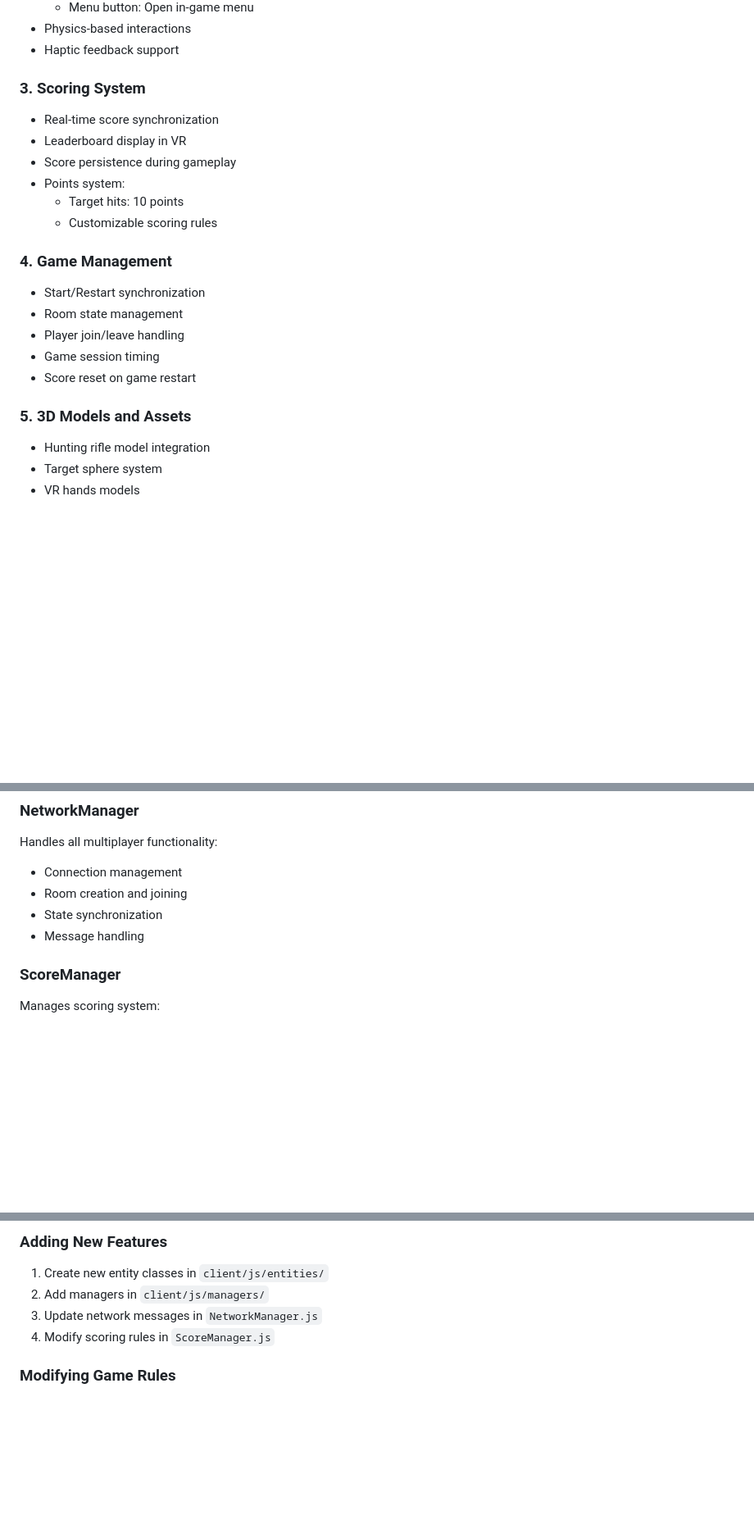
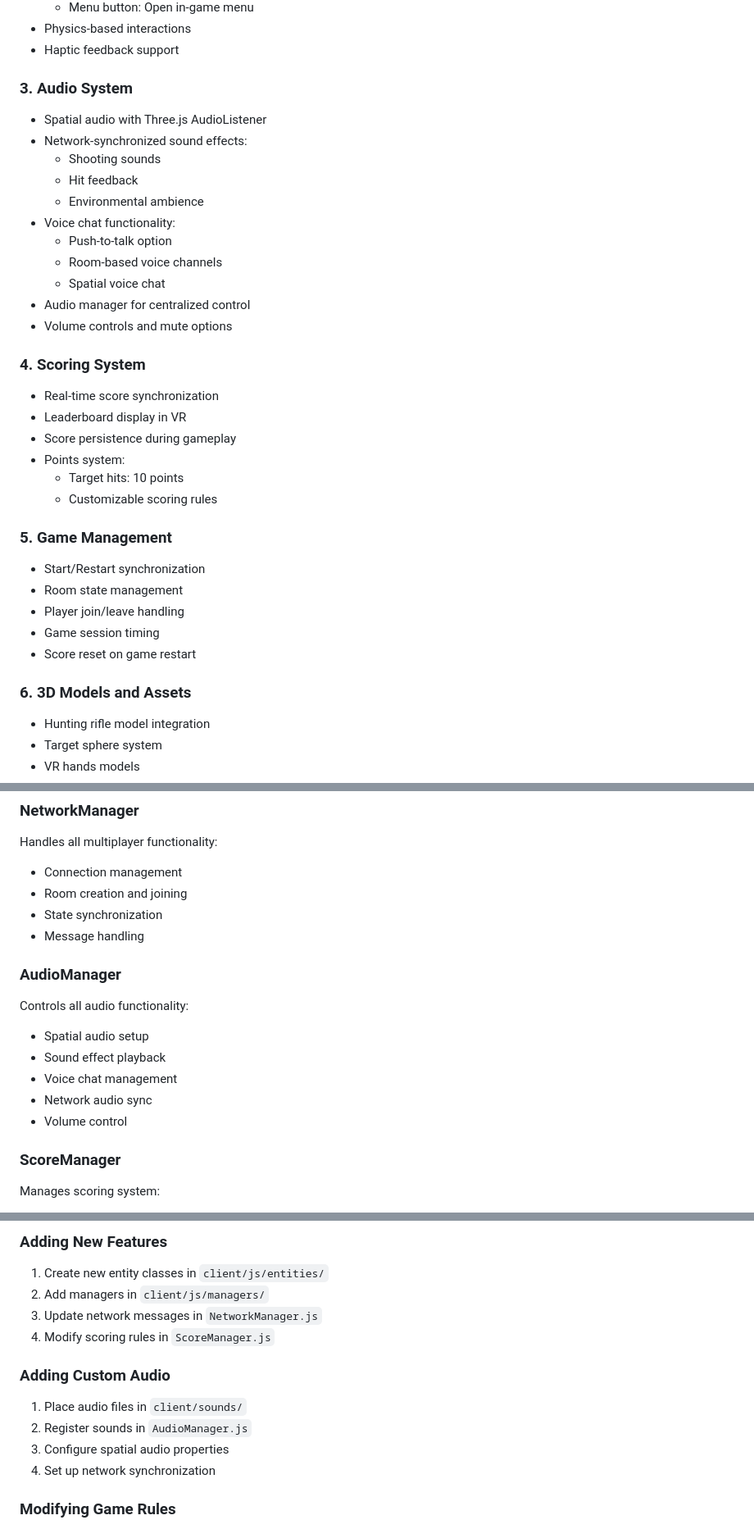
Before and after one commit to ramy7777/WebXR_Multi_Template, a Markdown page: README.md, 3 parts joined by grey strips. Shown at 82% size. Drawn GitHub-style; blank space fills up the shorter version.

Commit message:
docs: add audio functionality and sync documentation to README

```diff
--- a/README.md
+++ b/README.md
@@ -25,7 +25,20 @@ A complete template for building WebXR multiplayer games using Three.js and WebS
 - Physics-based interactions
 - Haptic feedback support
 
-### 3. Scoring System
+### 3. Audio System
+- Spatial audio with Three.js AudioListener
+- Network-synchronized sound effects:
+  - Shooting sounds
+  - Hit feedback
+  - Environmental ambience
+- Voice chat functionality:
+  - Push-to-talk option
+  - Room-based voice channels
+  - Spatial voice chat
+- Audio manager for centralized control
+- Volume controls and mute options
+
+### 4. Scoring System
 - Real-time score synchronization
 - Leaderboard display in VR
 - Score persistence during gameplay
@@ -33,14 +46,14 @@ A complete template for building WebXR multiplayer games using Three.js and WebS
   - Target hits: 10 points
   - Customizable scoring rules
 
-### 4. Game Management
+### 5. Game Management
 - Start/Restart synchronization
 - Room state management
 - Player join/leave handling
 - Game session timing
 - Score reset on game restart
 
-### 5. 3D Models and Assets
+### 6. 3D Models and Assets
 - Hunting rifle model integration
 - Target sphere system
 - VR hands models
@@ -72,6 +87,14 @@ Handles all multiplayer functionality:
 - Room creation and joining
 - State synchronization
 - Message handling
+
+### AudioManager
+Controls all audio functionality:
+- Spatial audio setup
+- Sound effect playback
+- Voice chat management
+- Network audio sync
+- Volume control
 
 ### ScoreManager
 Manages scoring system:
@@ -130,6 +153,12 @@ node server/server.js
 3. Update network messages in `NetworkManager.js`
 4. Modify scoring rules in `ScoreManager.js`
 
+### Adding Custom Audio
+1. Place audio files in `client/sounds/`
+2. Register sounds in `AudioManager.js`
+3. Configure spatial audio properties
+4. Set up network synchronization
+
 ### Modifying Game Rules
 - Adjust spawn rates in `BirdManager.js`
 - Modify scoring values
```
Also changed, not shown: other parts of README.md (+10 -0 lines).
